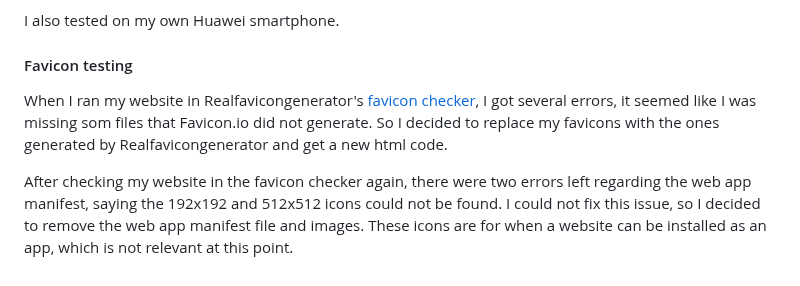
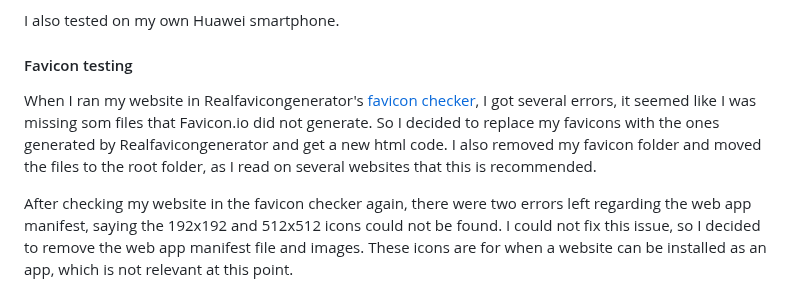
Before and after one commit to LizzyonGit/sotis-lifecoach, a Markdown page: README.md, the part around the change. GitHub-like rendering.

Commit message:
Docs: favicon additions

```diff
--- a/README.md
+++ b/README.md
@@ -377,7 +377,7 @@ I also tested on my own Huawei smartphone.
 
 #### Favicon testing
 
-When I ran my website in Realfavicongenerator's [favicon checker](https://realfavicongenerator.net/checker), I got several errors, it seemed like I was missing som files that Favicon.io did not generate. So I decided to replace my favicons with the ones generated by Realfavicongenerator and get a new html code.
+When I ran my website in Realfavicongenerator's [favicon checker](https://realfavicongenerator.net/checker), I got several errors, it seemed like I was missing som files that Favicon.io did not generate. So I decided to replace my favicons with the ones generated by Realfavicongenerator and get a new html code. I also removed my favicon folder and moved the files to the root folder, as I read on several websites that this is recommended.
 
 
 After checking my website in the favicon checker again, there were two errors left regarding the web app manifest, saying the 192x192 and 512x512 icons could not be found. I could not fix this issue, so I decided to remove the web app manifest file and images. These icons are for when a website can be installed as an app, which is not relevant at this point.
```
